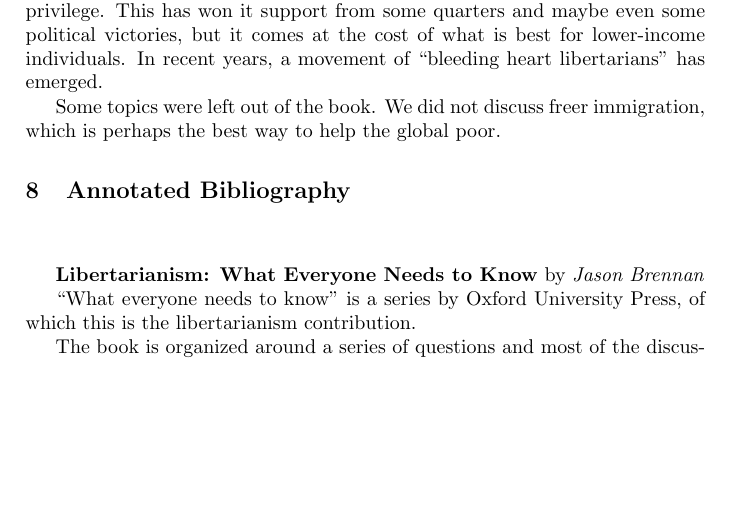
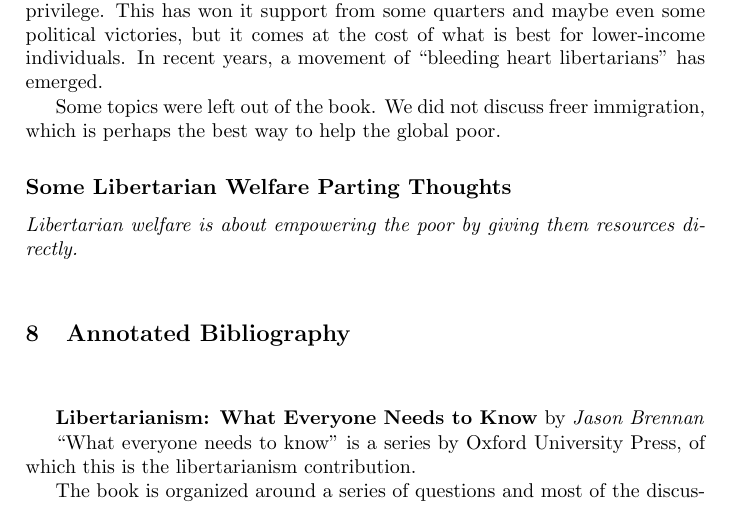
Before and after one commit to luispedro/libertarian-welfare, a LaTeX thesis (book/libertarian-welfare.tex, which reads book/conclusion.tex): part of page 29 of 31 before the commit and part of page 29 of 32 after it, cut so that both start at the same text, the shorter picture padded with empty space. Compiled offline with pdfLaTeX.

Commit message:
TXT Some summary thoughts

```diff
--- a/book/conclusion.tex
+++ b/book/conclusion.tex
@@ -13,3 +13,8 @@ emerged.
 
 Some topics were left out of the book. We did not discuss freer immigration,
 which is perhaps the best way to help the global poor.
+
+\subsection{Some Libertarian Welfare Parting Thoughts}
+
+\thought Libertarian welfare is about empowering the poor by giving them
+resources directly.
```
